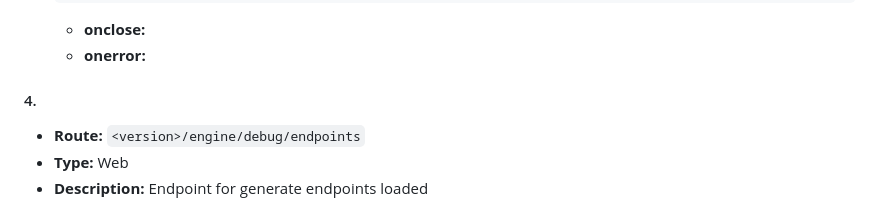
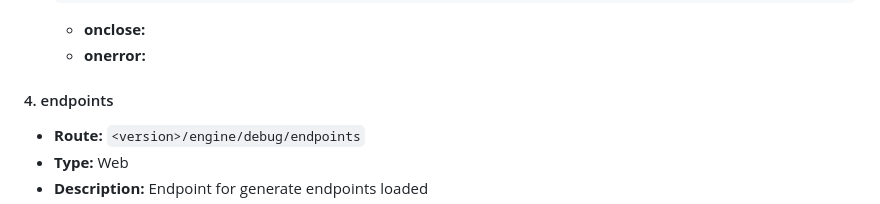
Before and after one commit to exoctl/exoctl, a Markdown page: docs/README.md, the part around the change. GitHub-like rendering.

Commit message:
feat: add name endpoint

```diff
--- a/docs/README.md
+++ b/docs/README.md
@@ -114,7 +114,7 @@ In the file [configuration.toml](../configuration.toml), you can modify the `cro
   - **onclose:**
   - **onerror:**
 
-#### 4.
+#### 4. endpoints
 - **Route:** `<version>/engine/debug/endpoints`
 - **Type:** Web
 - **Description:** Endpoint for generate endpoints loaded
```
